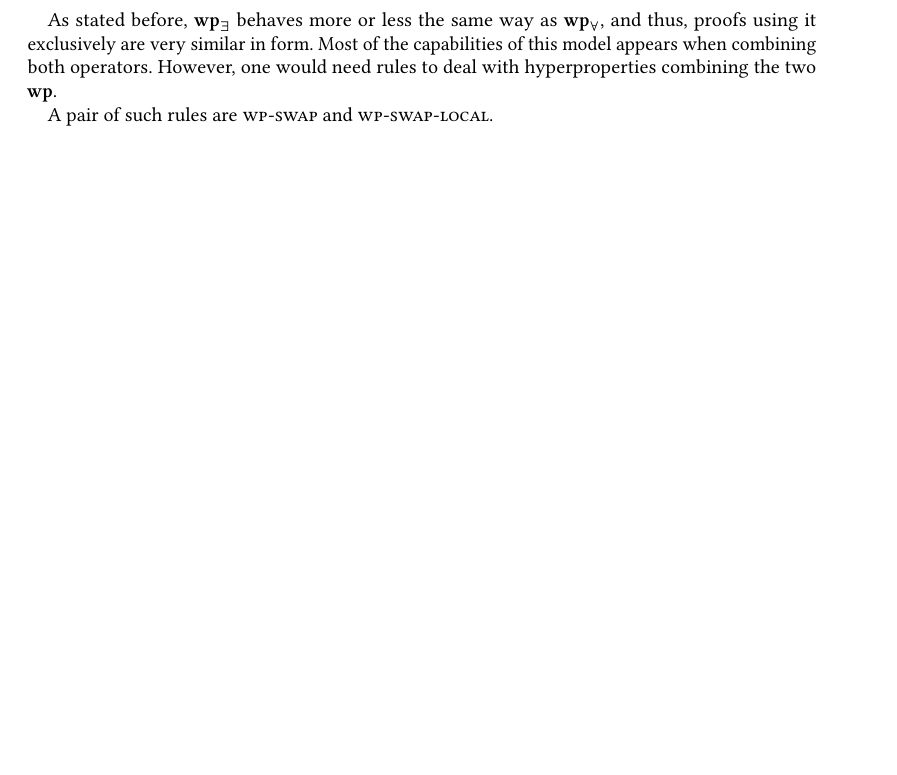
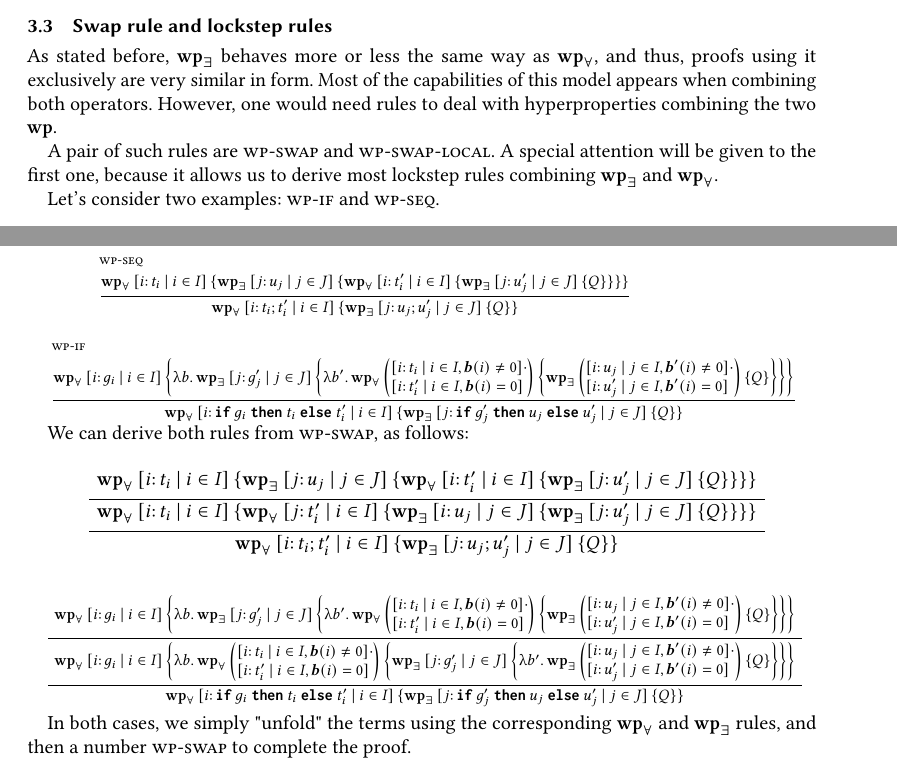
Before and after one commit to AntoineGuilminCrepon/report-lhc, a LaTeX paper (main.tex, which reads 3-extension.tex, rules/wp-if.tex, rules/wp-seq.tex): part of page 6 of 8 before the commit and two parts of pages 6 and 7 of 9 after it, the two joined at a grey line, cut at the place of the change, the shorter picture padded with empty space. Compiled offline with pdfLaTeX.

Commit message:
wp-if and wp-seq proofs

```diff
--- a/3-extension.tex
+++ b/3-extension.tex
@@ -117,9 +121,9 @@ This property is in fact equivalent to $Det(t) \land \proj(t)$, as is shown belo
     Thus we get an equivalence between $PDet(t)$ and $Det(t)\land\proj(t)$
 \end{proof}
 
+\subsection{Swap rule and lockstep rules}
+
 As stated before, $\mathbf{wp}_{\exists}$ behaves more or less the same way as $\mathbf{wp}_{\forall}$, and thus, proofs using it exclusively are very similar in form. Most of the capabilities of this model appears when combining both operators. However, one would need rules to deal with hyperproperties combining the two $\mathbf{wp}$.
-
-A pair of such rules are \textsc{wp-swap} and \textsc{wp-swap-local}.
 
 \begin{mathfig}{\small}
     \begin{proofrules}
@@ -130 +135,59 @@ A pair of such rules are \textsc{wp-swap} and \textsc{wp-swap-local}.
 \end{mathfig}
+
+A pair of such rules are \textsc{wp-swap} and \textsc{wp-swap-local}. A special attention will be given to the first one, because it allows us to derive most lockstep rules combining $\mathbf{wp}_{\exists}$ and $\mathbf{wp}_{\forall}$.
+
+Let's consider two examples: \textsc{wp-if} and \textsc{wp-seq}.
+
+\resizebox{0.8\width}{!}{
+\begin{proofrules}
+    \input{rules/wp-seq.tex}
+
+    \input{rules/wp-if.tex}
+\end{proofrules}
+}
+
+We can derive both rules from \textsc{wp-swap}, as follows:
+
+\bigskip
+
+\begin{prooftree}
+    \AxiomC{$\WPU {\m[i: t_i | i \in I]}{\WPE {\m[j: u_j | j \in J]}{\WPU {\m[i: t'_i | i \in I]}{\WPE {\m[j: u'_j | j \in J]}{Q}}}}$}
+    \UnaryInfC{$\WPU {\m[i: t_i | i \in I]}{\WPU {\m[j: t'_i | i \in I]}{\WPE {\m[i: u_j | j \in J]}{\WPE {\m[j: u'_j | j \in J]}{Q}}}}$}
+    \UnaryInfC{$\WPU {\m[i: t_i; t'_i| i \in I]}{\WPE {\m[j: u_j; u'_j | j \in J]}{Q}}$}
+\end{prooftree}
+
+\bigskip
+
+\begin{scprooftree}{0.8}
+    \AxiomC{$\WPU {\m[i: g_i | i \in I]}*
+    {\fun b. \WPE {\m[j: g'_j | j \in J]}*
+    {\fun b'. \WPU {
+        \begin{pmatrix*}[l]
+        {\m[i: t_i | i\in I, \m{b}(i) \neq 0]}{\m.}\\
+        {\m[i: t'_i | i\in I, \m{b}(i) = 0]}
+        \end{pmatrix*}
+        }*{\WPE {
+        \begin{pmatrix*}[l]
+        {\m[i: u_j | j\in I, \m{b}'(i) \neq 0]}{\m.}\\
+        {\m[i: u'_j | j\in I, \m{b}'(i) = 0]}
+        \end{pmatrix*}
+        }{Q}}
+    }}$}
+    \UnaryInfC{$\WPU {\m[i: g_i | i \in I]}*
+    {\fun b. \WPU {
+        \begin{pmatrix*}[l]
+        {\m[i: t_i | i\in I, \m{b}(i) \neq 0]}{\m.}\\
+        {\m[i: t'_i | i\in I, \m{b}(i) = 0]}
+        \end{pmatrix*}}*
+        {\WPE {\m[j: g'_j | j \in J]
+        }*{\fun b'. \WPE {
+        \begin{pmatrix*}[l]
+        {\m[i: u_j | j\in I, \m{b}'(i) \neq 0]}{\m.}\\
+        {\m[i: u'_j | j\in I, \m{b}'(i) = 0]}
+        \end{pmatrix*}
+        }{Q}}
+    }}$}
+    \UnaryInfC{$\WPU {\m[i: \code{if}\ g_i\ \code{then}\ t_i\ \code{else}\  t'_i| i \in I]}{\WPE {\m[j: \code{if}\ g'_j\ \code{then}\ u_j\ \code{else}\ u'_j | j \in J]}{Q}}$}
+\end{scprooftree}
+
+In both cases, we simply "unfold" the terms using the corresponding $\mathbf{wp}_{\forall}$ and $\mathbf{wp}_{\exists}$ rules, and then a number \textsc{wp-swap} to complete the proof.
--- /dev/null
+++ b/rules/wp-if.tex
@@ -0,0 +1,21 @@
+%!TEX root = ../main.tex
+\infer*[lab=wp-if]{
+    \WPU {\m[i: g_i | i \in I]}*
+    {\fun b. \WPE {\m[j: g'_j | j \in J]}*
+    {\fun b'. \WPU {
+        \begin{pmatrix*}[l]
+        {\m[i: t_i | i\in I, \m{b}(i) \neq 0]}{\m.}\\
+        {\m[i: t'_i | i\in I, \m{b}(i) = 0]}
+        \end{pmatrix*}
+        }*{\WPE {
+        \begin{pmatrix*}[l]
+        {\m[i: u_j | j\in I, \m{b}'(i) \neq 0]}{\m.}\\
+        {\m[i: u'_j | j\in I, \m{b}'(i) = 0]}
+        \end{pmatrix*}
+        }{Q}}
+    }}
+}{
+    \WPU {\m[i: \code{if}\ g_i\ \code{then}\ t_i\ \code{else}\  t'_i| i \in I]}
+    {\WPE {\m[j: \code{if}\ g'_j\ \code{then}\ u_j\ \code{else}\ u'_j | j \in J]}
+    {Q}}
+}
--- /dev/null
+++ b/rules/wp-seq.tex
@@ -0,0 +1,10 @@
+%!TEX root = ../main.tex
+\infer*[lab=wp-seq]{
+    \WPU {\m[i: t_i | i \in I]}
+    {\WPE {\m[j: u_j | j \in J]}
+    {\WPU {\m[i: t'_i | i \in I]}
+    {\WPE {\m[j: u'_j | j \in J]}{Q}
+    }}}
+}{
+    \WPU {\m[i: t_i; t'_i| i \in I]}{\WPE {\m[j: u_j; u'_j | j \in J]}{Q}}
+}
```
Also changed, not shown: rules/wp-while.tex (+2 -2 lines), 3-extension.tex (7 more changed lines).
